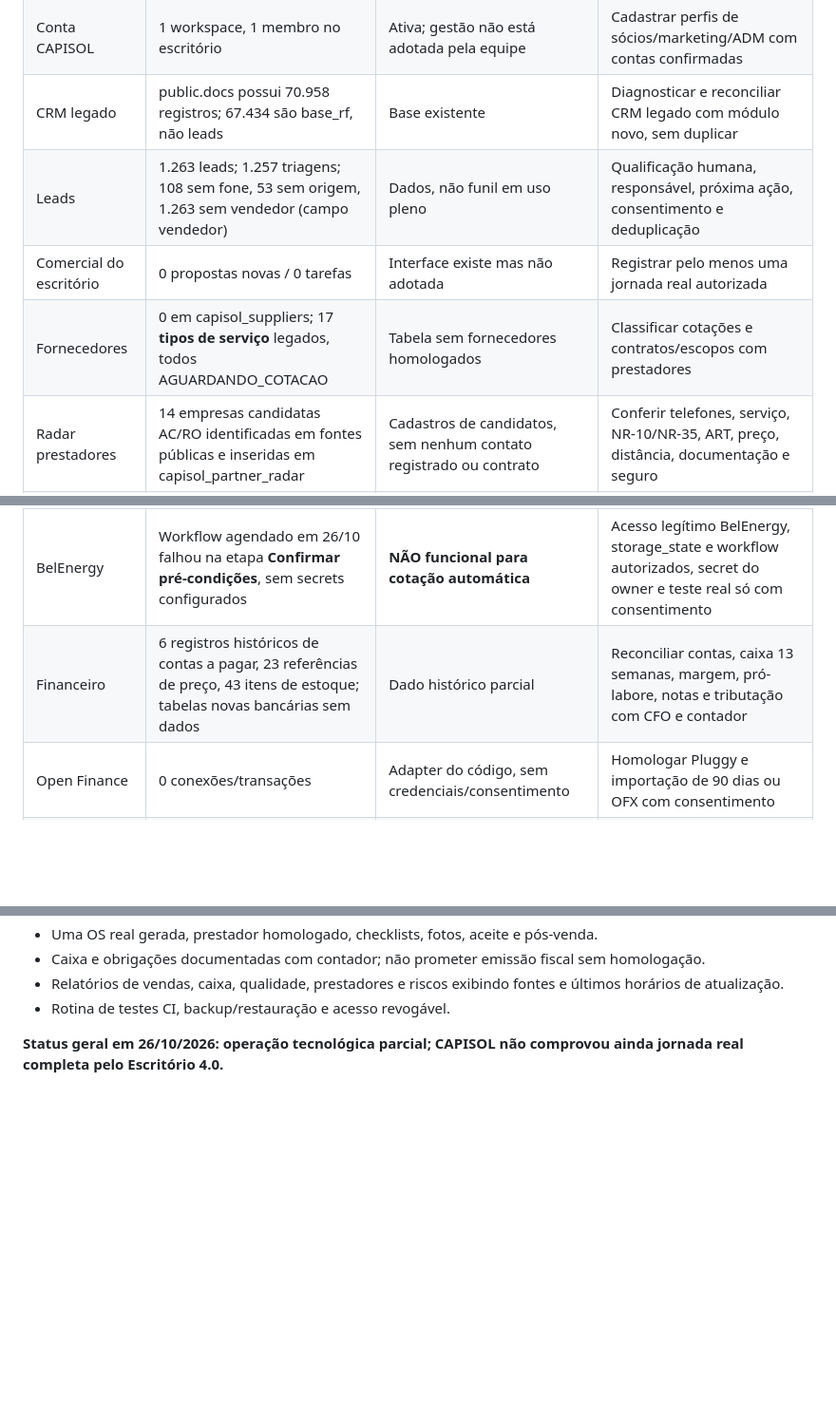
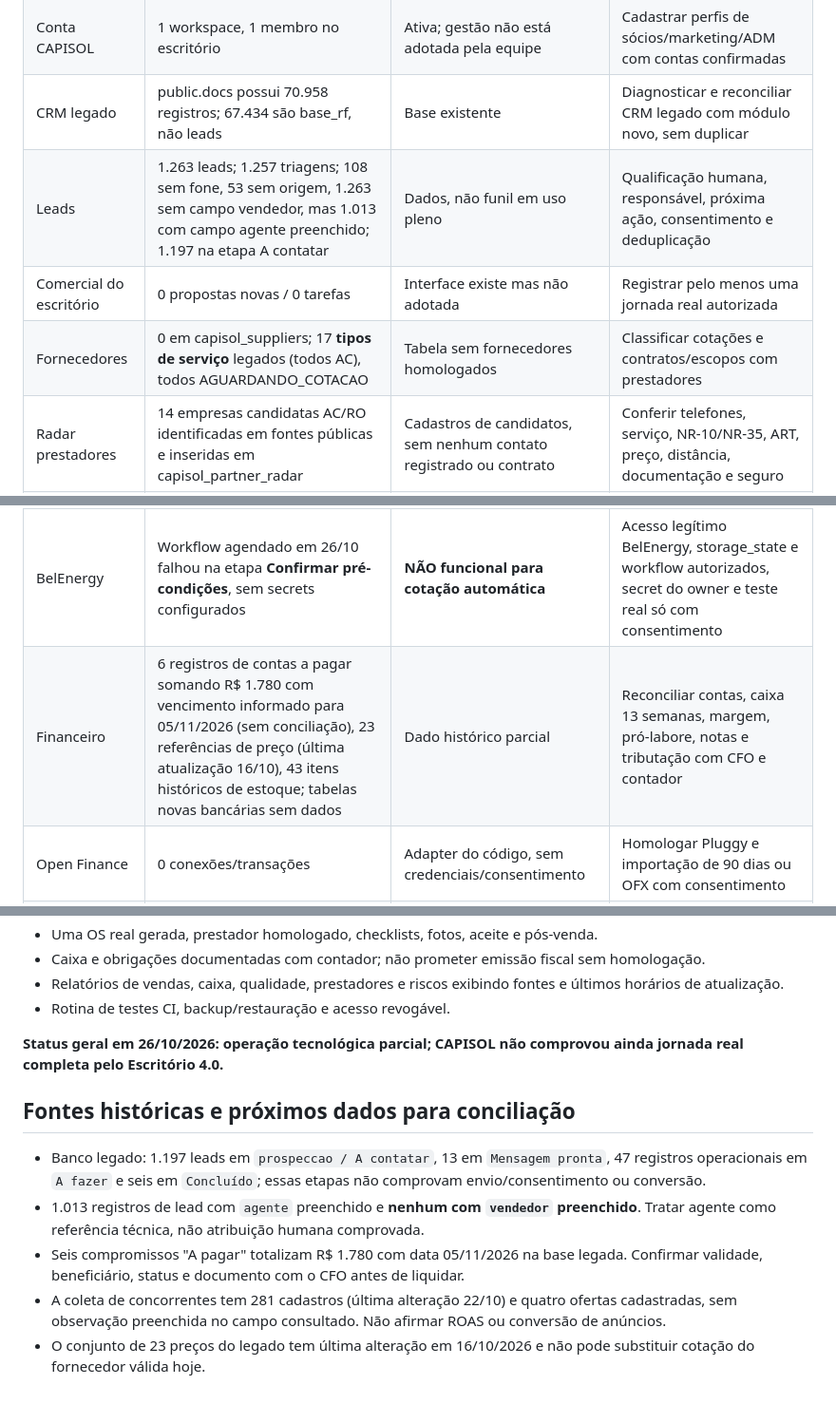
Before and after one commit to eduardocoutinho2546-cell/CAPISOL, a Markdown page: docs/AUDITORIA_OPERACIONAL_CAPISOL_20261026.md, 3 parts joined by grey strips. Shown at 95% size. GitHub-like rendering; blank space fills up the shorter version.

Commit message:
docs(audit): distinguir agentes de vendedores e confirmar R$1.780 de obrigações e preços antigos

```diff
--- a/docs/AUDITORIA_OPERACIONAL_CAPISOL_20261026.md
+++ b/docs/AUDITORIA_OPERACIONAL_CAPISOL_20261026.md
@@ -10,13 +10,13 @@
 | Site Escritório 4.0 e demo | GitHub Pages/CI verdes, fluxo visual com mock | Publicado; teste em browser de CI | Conferir login e processo com usuário real no navegador |
 | Conta CAPISOL | 1 workspace, 1 membro no escritório | Ativa; gestão não está adotada pela equipe | Cadastrar perfis de sócios/marketing/ADM com contas confirmadas |
 | CRM legado | public.docs possui 70.958 registros; 67.434 são base_rf, não leads | Base existente | Diagnosticar e reconciliar CRM legado com módulo novo, sem duplicar |
-| Leads | 1.263 leads; 1.257 triagens; 108 sem fone, 53 sem origem, 1.263 sem vendedor (campo vendedor) | Dados, não funil em uso pleno | Qualificação humana, responsável, próxima ação, consentimento e deduplicação |
+| Leads | 1.263 leads; 1.257 triagens; 108 sem fone, 53 sem origem, 1.263 sem campo vendedor, mas 1.013 com campo agente preenchido; 1.197 na etapa A contatar | Dados, não funil em uso pleno | Qualificação humana, responsável, próxima ação, consentimento e deduplicação |
 | Comercial do escritório | 0 propostas novas / 0 tarefas | Interface existe mas não adotada | Registrar pelo menos uma jornada real autorizada |
-| Fornecedores | 0 em capisol_suppliers; 17 **tipos de serviço** legados, todos AGUARDANDO_COTACAO | Tabela sem fornecedores homologados | Classificar cotações e contratos/escopos com prestadores |
+| Fornecedores | 0 em capisol_suppliers; 17 **tipos de serviço** legados (todos AC), todos AGUARDANDO_COTACAO | Tabela sem fornecedores homologados | Classificar cotações e contratos/escopos com prestadores |
 | Radar prestadores | 14 empresas candidatas AC/RO identificadas em fontes públicas e inseridas em capisol_partner_radar | Cadastros de candidatos, sem nenhum contato registrado ou contrato | Conferir telefones, serviço, NR-10/NR-35, ART, preço, distância, documentação e seguro |
 | Radar concorrentes | 281 registros de concorrentes; 4 ofertas em coleção legada | Base registrada | Evidência datada, parâmetros comparáveis, decisão comercial com fonte |
 | BelEnergy | Workflow agendado em 26/10 falhou na etapa **Confirmar pré-condições**, sem secrets configurados | **NÃO funcional para cotação automática** | Acesso legítimo BelEnergy, storage_state e workflow autorizados, secret do owner e teste real só com consentimento |
-| Financeiro | 6 registros históricos de contas a pagar, 23 referências de preço, 43 itens de estoque; tabelas novas bancárias sem dados | Dado histórico parcial | Reconciliar contas, caixa 13 semanas, margem, pró-labore, notas e tributação com CFO e contador |
+| Financeiro | 6 registros de contas a pagar somando R$ 1.780 com vencimento informado para 05/11/2026 (sem conciliação), 23 referências de preço (última atualização 16/10), 43 itens históricos de estoque; tabelas novas bancárias sem dados | Dado histórico parcial | Reconciliar contas, caixa 13 semanas, margem, pró-labore, notas e tributação com CFO e contador |
 | Open Finance | 0 conexões/transações | Adapter do código, sem credenciais/consentimento | Homologar Pluggy e importação de 90 dias ou OFX com consentimento |
 | Fiscal | 0 notas no escritório | Pré-validação técnica somente | Regime/CNAE e NFS-e nacional/muncipal confirmadas com contador e provedor |
 | CAPISOL+ | 0 assinaturas no escritório | Modelo ainda não ativo em cobrança | Contrato, entregáveis, calendário, recorrência/cobrança, atendimento e garantias revisadas |
@@ -70,3 +70,10 @@ Só após esses cinco passos mudar cadastro operacional para prestador aprovado,
 - Rotina de testes CI, backup/restauração e acesso revogável.
 
 **Status geral em 26/10/2026: operação tecnológica parcial; CAPISOL não comprovou ainda jornada real completa pelo Escritório 4.0.**
+
+## Fontes históricas e próximos dados para conciliação
+- Banco legado: 1.197 leads em `prospeccao / A contatar`, 13 em `Mensagem pronta`, 47 registros operacionais em `A fazer` e seis em `Concluído`; essas etapas não comprovam envio/consentimento ou conversão.
+- 1.013 registros de lead com `agente` preenchido e **nenhum com `vendedor` preenchido**. Tratar agente como referência técnica, não atribuição humana comprovada.
+- Seis compromissos "A pagar" totalizam R$ 1.780 com data 05/11/2026 na base legada. Confirmar validade, beneficiário, status e documento com o CFO antes de liquidar.
+- A coleta de concorrentes tem 281 cadastros (última alteração 22/10) e quatro ofertas cadastradas, sem observação preenchida no campo consultado. Não afirmar ROAS ou conversão de anúncios.
+- O conjunto de 23 preços do legado tem última alteração em 16/10/2026 e não pode substituir cotação do fornecedor válida hoje.
```
